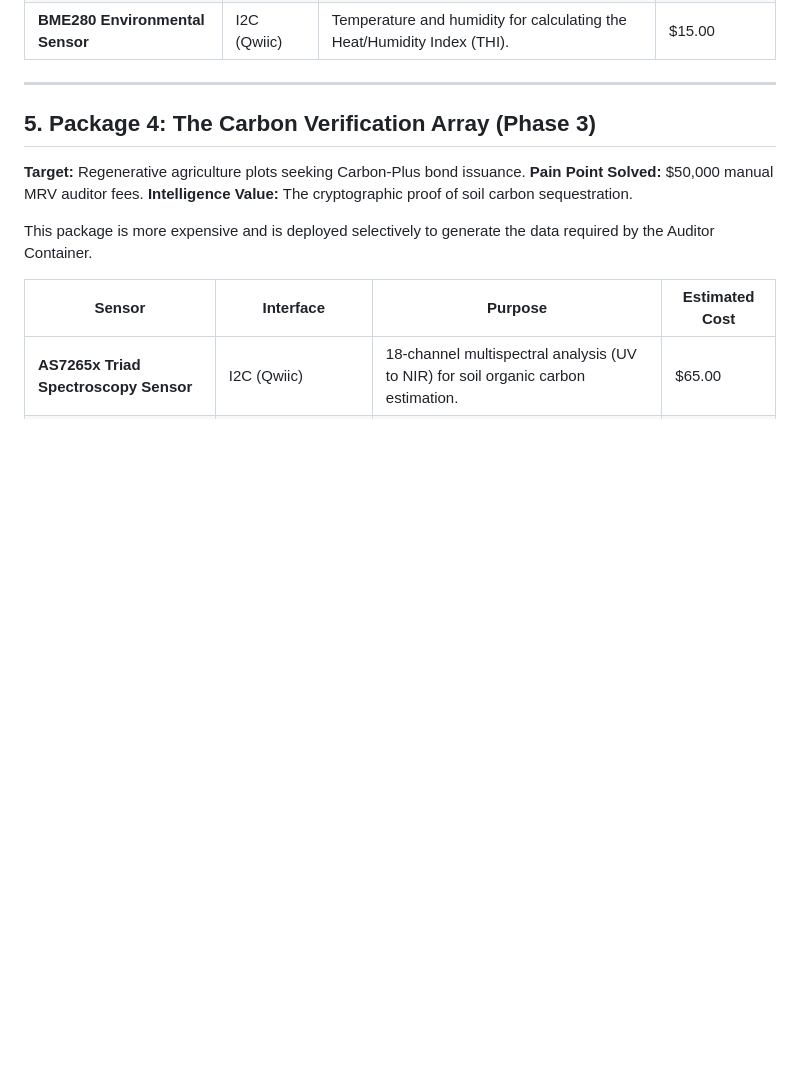
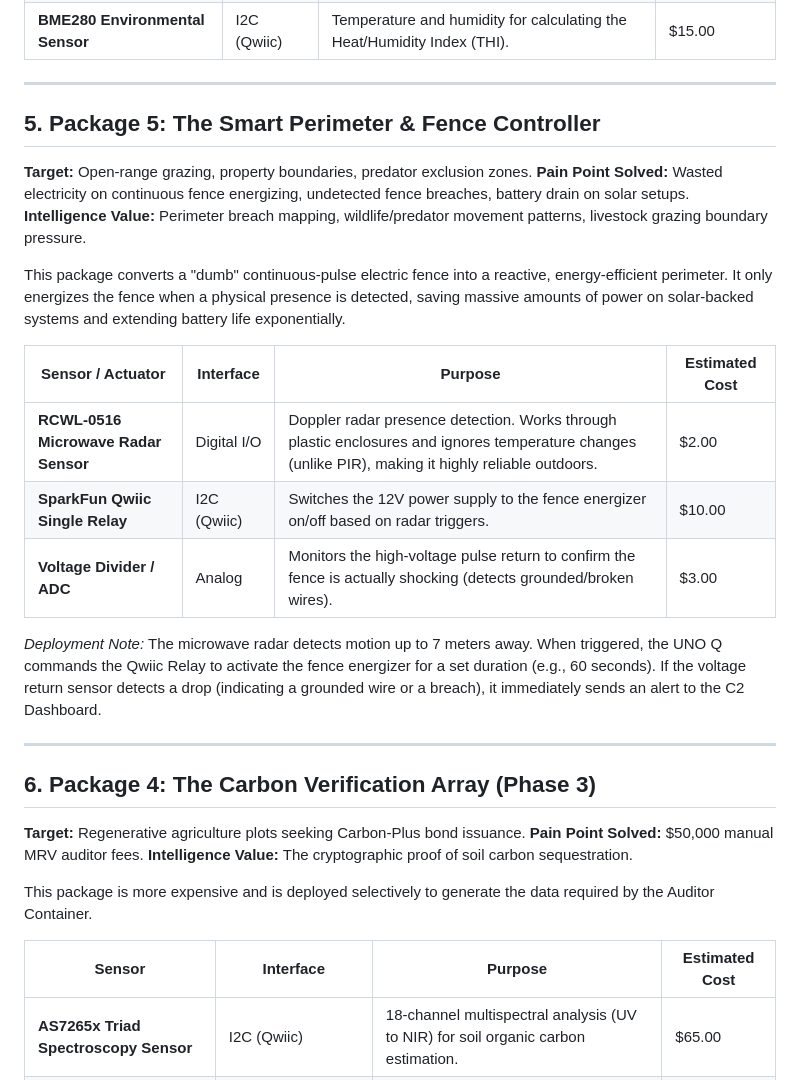
Before and after one commit to NB11B/sais, a Markdown page: docs/SENSOR_PACKAGES.md, the part around the change. GitHub-like rendering; blank space fills up the shorter version.

Commit message:
Add Package 5: Smart Perimeter & Fence Controller

```diff
--- a/docs/SENSOR_PACKAGES.md
+++ b/docs/SENSOR_PACKAGES.md
@@ -57,7 +57,24 @@ This is the foundational package for any SAIS deployment. It establishes the gro
 
 ---
 
-## 5. Package 4: The Carbon Verification Array (Phase 3)
+## 5. Package 5: The Smart Perimeter & Fence Controller
+**Target:** Open-range grazing, property boundaries, predator exclusion zones.
+**Pain Point Solved:** Wasted electricity on continuous fence energizing, undetected fence breaches, battery drain on solar setups.
+**Intelligence Value:** Perimeter breach mapping, wildlife/predator movement patterns, livestock grazing boundary pressure.
+
+This package converts a "dumb" continuous-pulse electric fence into a reactive, energy-efficient perimeter. It only energizes the fence when a physical presence is detected, saving massive amounts of power on solar-backed systems and extending battery life exponentially.
+
+| Sensor / Actuator | Interface | Purpose | Estimated Cost |
+|---|---|---|---|
+| **RCWL-0516 Microwave Radar Sensor** | Digital I/O | Doppler radar presence detection. Works through plastic enclosures and ignores temperature changes (unlike PIR), making it highly reliable outdoors. | $2.00 |
+| **SparkFun Qwiic Single Relay** | I2C (Qwiic) | Switches the 12V power supply to the fence energizer on/off based on radar triggers. | $10.00 |
+| **Voltage Divider / ADC** | Analog | Monitors the high-voltage pulse return to confirm the fence is actually shocking (detects grounded/broken wires). | $3.00 |
+
+*Deployment Note:* The microwave radar detects motion up to 7 meters away. When triggered, the UNO Q commands the Qwiic Relay to activate the fence energizer for a set duration (e.g., 60 seconds). If the voltage return sensor detects a drop (indicating a grounded wire or a breach), it immediately sends an alert to the C2 Dashboard.
+
+---
+
+## 6. Package 4: The Carbon Verification Array (Phase 3)
 **Target:** Regenerative agriculture plots seeking Carbon-Plus bond issuance.
 **Pain Point Solved:** $50,000 manual MRV auditor fees.
 **Intelligence Value:** The cryptographic proof of soil carbon sequestration.
```
